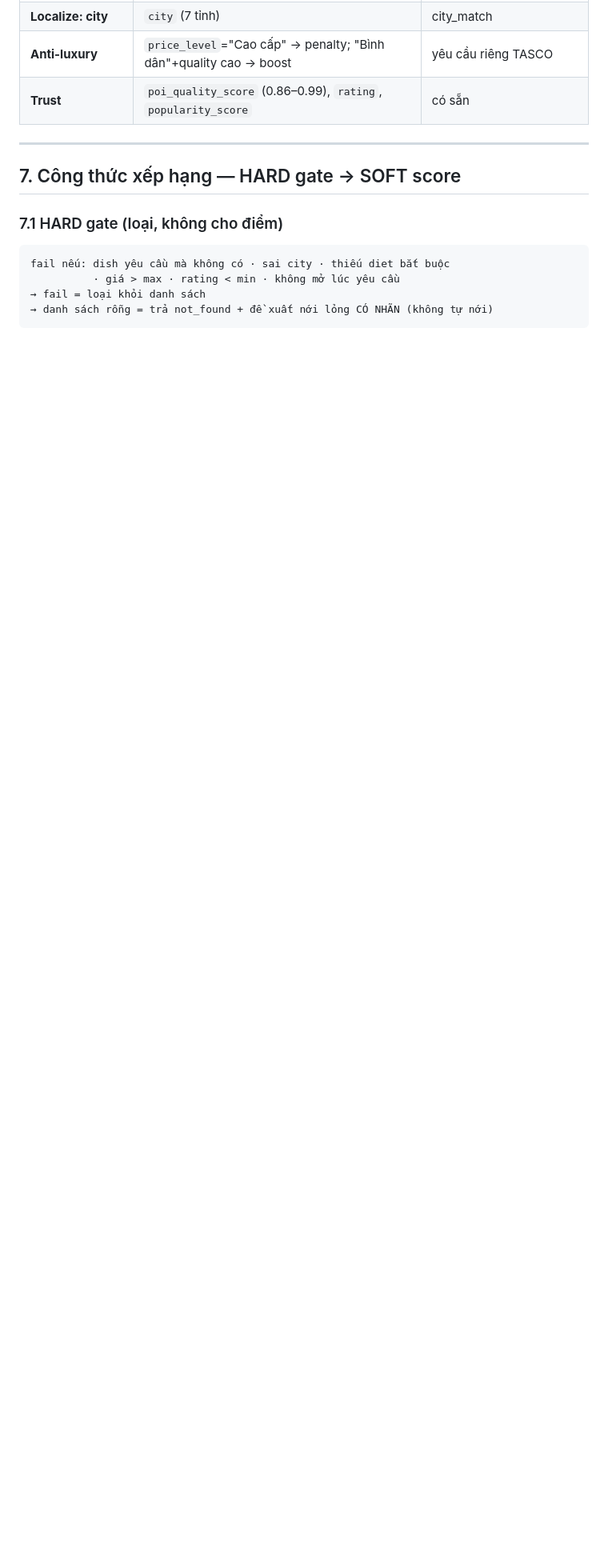
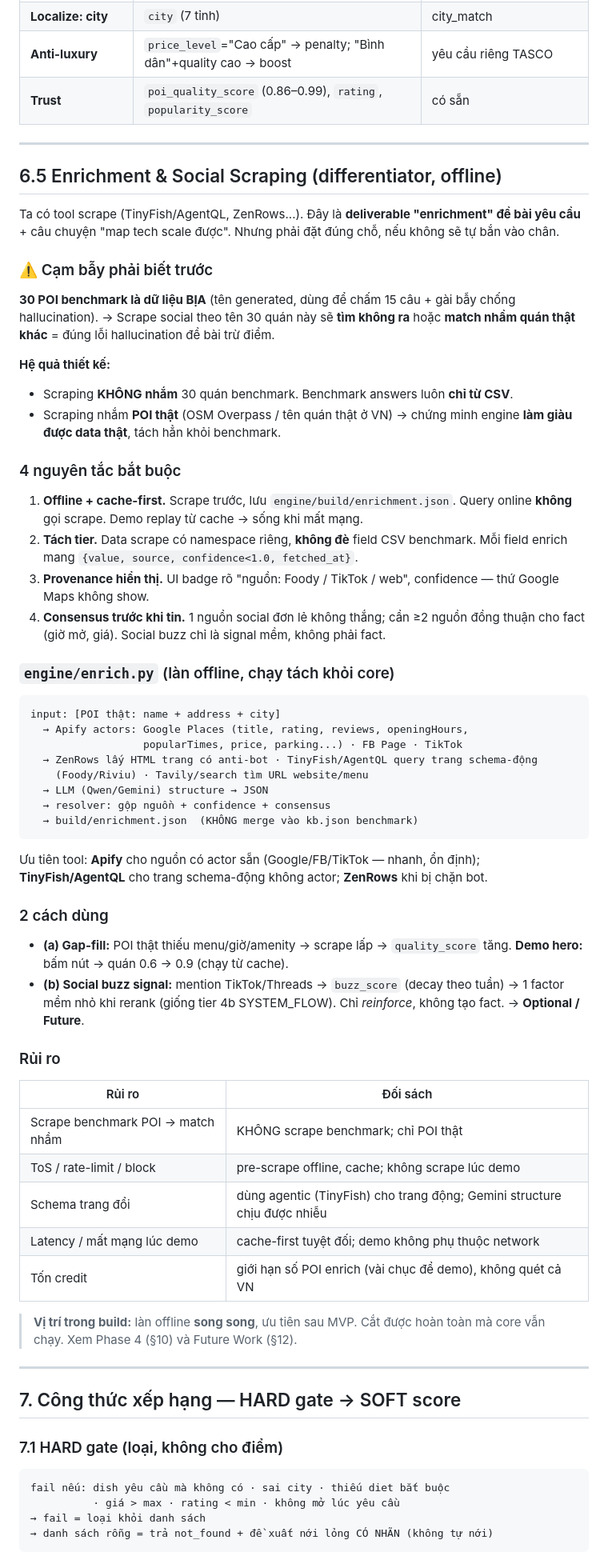
Before and after one commit to onlyin32bit/Toi-la-AI-TascoP11-AABW2026, a Markdown page: PLAN.md, the part around one of its changes. Shown at 80% size. GitHub-like rendering; blank space fills up the shorter version.

````diff
--- a/PLAN.md
+++ b/PLAN.md
@@ -187,6 +194,53 @@ Toi-la-AI-TascoP11-AABW2026/
 | **Localize: city** | `city` (7 tỉnh) | city_match |
 | **Anti-luxury** | `price_level`="Cao cấp" → penalty; "Bình dân"+quality cao → boost | yêu cầu riêng TASCO |
 | **Trust** | `poi_quality_score` (0.86–0.99), `rating`, `popularity_score` | có sẵn |
+
+---
+
+## 6.5 Enrichment & Social Scraping (differentiator, offline)
+
+Ta có tool scrape (TinyFish/AgentQL, ZenRows...). Đây là **deliverable "enrichment" đề bài yêu cầu** + câu chuyện "map tech scale được". Nhưng phải đặt đúng chỗ, nếu không sẽ tự bắn vào chân.
+
+### ⚠️ Cạm bẫy phải biết trước
+**30 POI benchmark là dữ liệu BỊA** (tên generated, dùng để chấm 15 câu + gài bẫy chống hallucination). → Scrape social theo tên 30 quán này sẽ **tìm không ra** hoặc **match nhầm quán thật khác** = đúng lỗi hallucination đề bài trừ điểm.
+
+**Hệ quả thiết kế:**
+- Scraping **KHÔNG nhắm** 30 quán benchmark. Benchmark answers luôn **chỉ từ CSV**.
+- Scraping nhắm **POI thật** (OSM Overpass / tên quán thật ở VN) → chứng minh engine **làm giàu được data thật**, tách hẳn khỏi benchmark.
+
+### 4 nguyên tắc bắt buộc
+1. **Offline + cache-first.** Scrape trước, lưu `engine/build/enrichment.json`. Query online **không** gọi scrape. Demo replay từ cache → sống khi mất mạng.
+2. **Tách tier.** Data scrape có namespace riêng, **không đè** field CSV benchmark. Mỗi field enrich mang `{value, source, confidence<1.0, fetched_at}`.
+3. **Provenance hiển thị.** UI badge rõ "nguồn: Foody / TikTok / web", confidence — thứ Google Maps không show.
+4. **Consensus trước khi tin.** 1 nguồn social đơn lẻ không thắng; cần ≥2 nguồn đồng thuận cho fact (giờ mở, giá). Social buzz chỉ là signal mềm, không phải fact.
+
+### `engine/enrich.py` (làn offline, chạy tách khỏi core)
+```
+input: [POI thật: name + address + city]
+  → Apify actors: Google Places (title, rating, reviews, openingHours,
+                  popularTimes, price, parking...) · FB Page · TikTok
+  → ZenRows lấy HTML trang có anti-bot · TinyFish/AgentQL query trang schema-động
+    (Foody/Riviu) · Tavily/search tìm URL website/menu
+  → LLM (Qwen/Gemini) structure → JSON
+  → resolver: gộp nguồn + confidence + consensus
+  → build/enrichment.json  (KHÔNG merge vào kb.json benchmark)
+```
+Ưu tiên tool: **Apify** cho nguồn có actor sẵn (Google/FB/TikTok — nhanh, ổn định); **TinyFish/AgentQL** cho trang schema-động không actor; **ZenRows** khi bị chặn bot.
+
+### 2 cách dùng
+- **(a) Gap-fill:** POI thật thiếu menu/giờ/amenity → scrape lấp → `quality_score` tăng. **Demo hero:** bấm nút → quán 0.6 → 0.9 (chạy từ cache).
+- **(b) Social buzz signal:** mention TikTok/Threads → `buzz_score` (decay theo tuần) → 1 factor mềm nhỏ khi rerank (giống tier 4b SYSTEM_FLOW). Chỉ *reinforce*, không tạo fact. → **Optional / Future**.
+
+### Rủi ro
+| Rủi ro | Đối sách |
+|---|---|
+| Scrape benchmark POI → match nhầm | KHÔNG scrape benchmark; chỉ POI thật |
+| ToS / rate-limit / block | pre-scrape offline, cache; không scrape lúc demo |
+| Schema trang đổi | dùng agentic (TinyFish) cho trang động; Gemini structure chịu được nhiễu |
+| Latency / mất mạng lúc demo | cache-first tuyệt đối; demo không phụ thuộc network |
+| Tốn credit | giới hạn số POI enrich (vài chục để demo), không quét cả VN |
+
+> **Vị trí trong build:** làn offline **song song**, ưu tiên sau MVP. Cắt được hoàn toàn mà core vẫn chạy. Xem Phase 4 (§10) và Future Work (§12).
 
 ---
 
````
Also changed, not shown: other parts of PLAN.md (+25 -9 lines).
